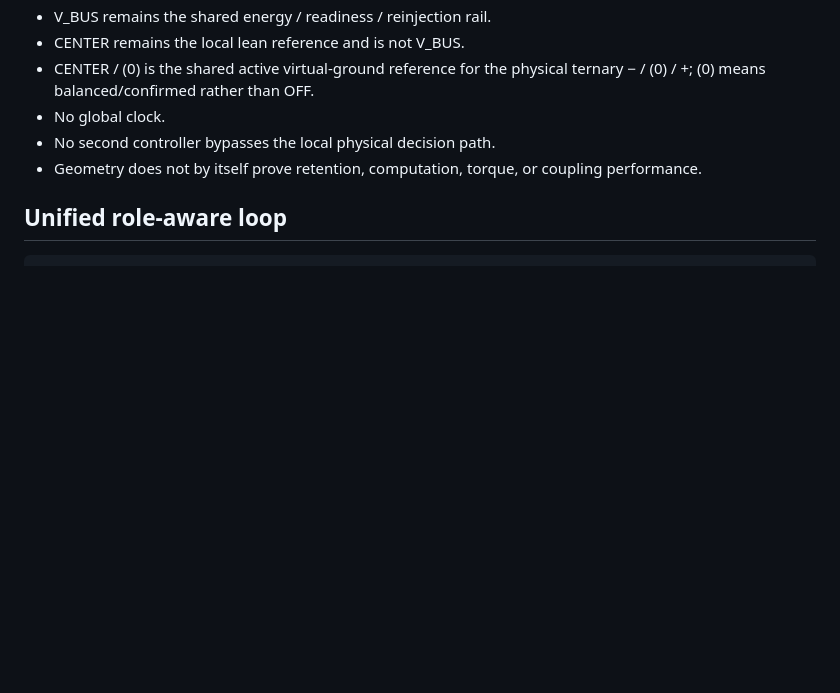
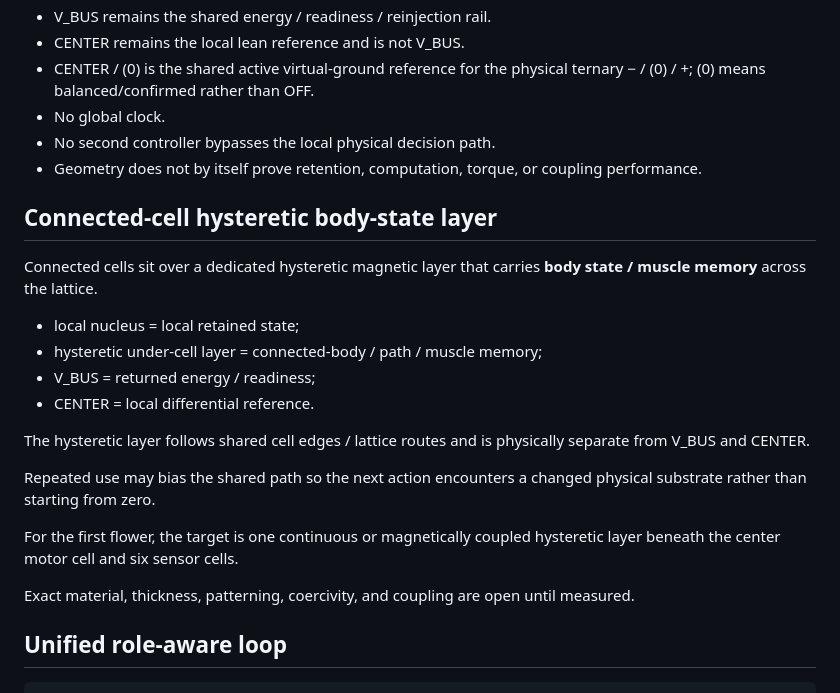
Before and after one commit to One-Wave-Universe/Builds, a Markdown page: cell-v1/CELL.md, the part around the change. GitHub-like rendering; blank space fills up the shorter version.

Commit message:
Add connected-cell hysteretic body-state layer to CELL authority

```diff
--- a/cell-v1/CELL.md
+++ b/cell-v1/CELL.md
@@ -56,6 +56,23 @@ Across these cell roles:
 - No global clock.
 - No second controller bypasses the local physical decision path.
 - Geometry does not by itself prove retention, computation, torque, or coupling performance.
+
+## Connected-cell hysteretic body-state layer
+
+Connected cells sit over a dedicated hysteretic magnetic layer that carries **body state / muscle memory** across the lattice.
+
+- local nucleus = local retained state;
+- hysteretic under-cell layer = connected-body / path / muscle memory;
+- V_BUS = returned energy / readiness;
+- CENTER = local differential reference.
+
+The hysteretic layer follows shared cell edges / lattice routes and is physically separate from V_BUS and CENTER.
+
+Repeated use may bias the shared path so the next action encounters a changed physical substrate rather than starting from zero.
+
+For the first flower, the target is one continuous or magnetically coupled hysteretic layer beneath the center motor cell and six sensor cells.
+
+Exact material, thickness, patterning, coercivity, and coupling are open until measured.
 
 ## Unified role-aware loop
 
```
